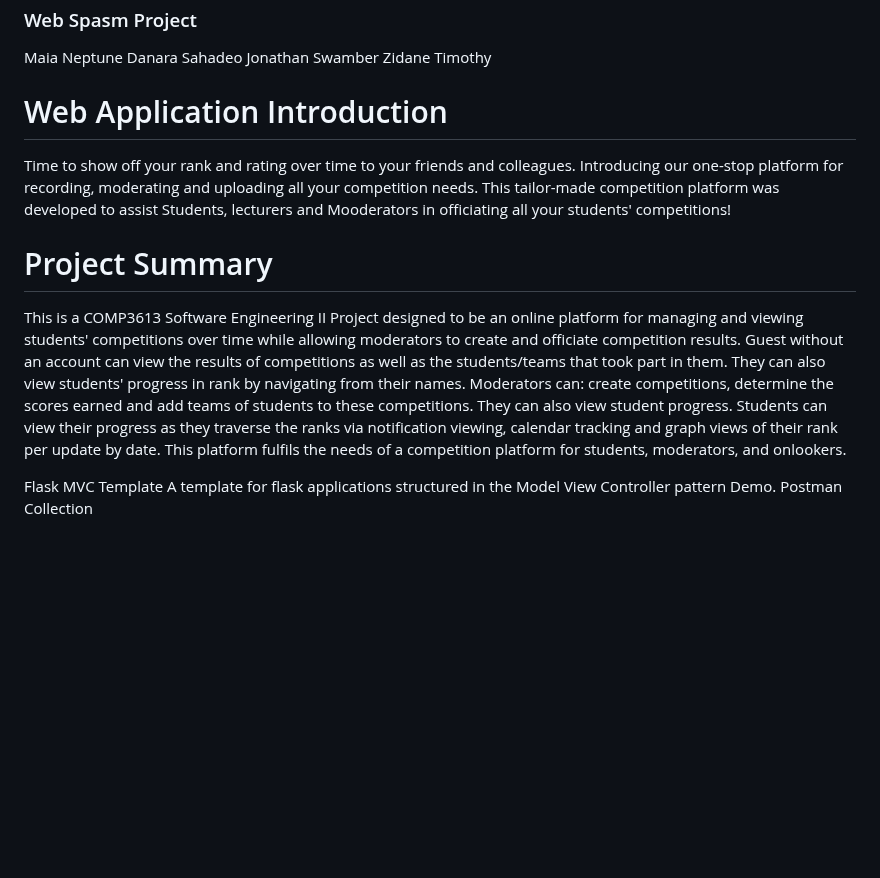
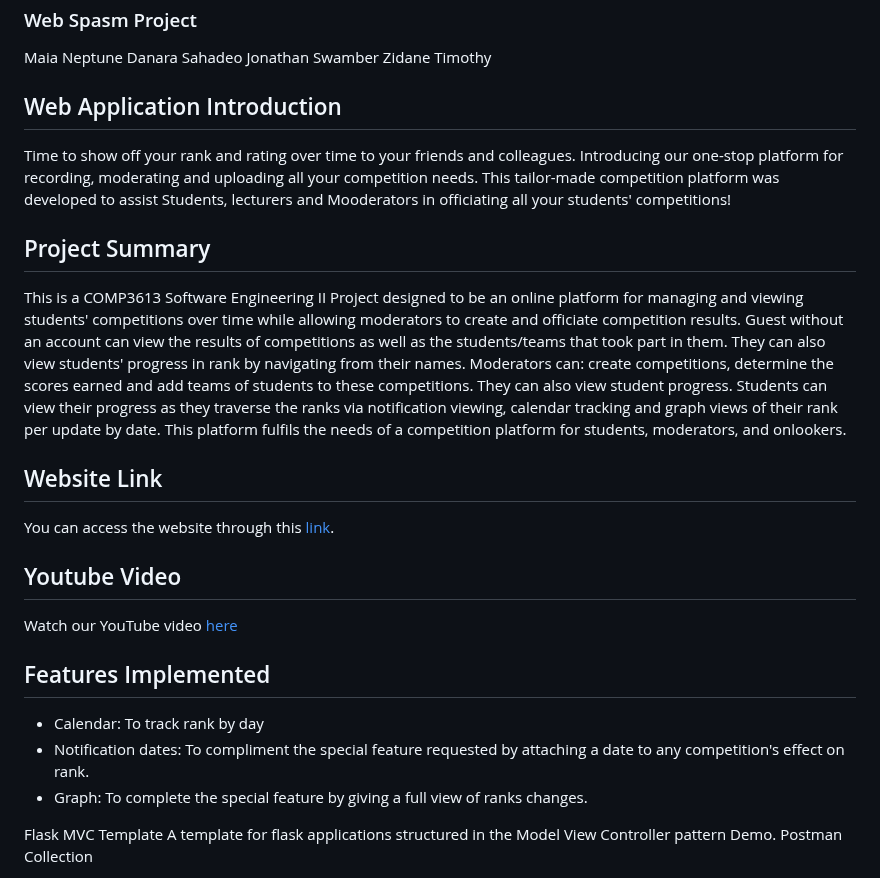
Before and after one commit to Web-Spasm/Competitions-Platform, a Markdown page: readme.md, the part around the change. GitHub-like rendering; blank space fills up the shorter version.

```diff
--- a/readme.md
+++ b/readme.md
@@ -6,11 +6,22 @@ Danara Sahadeo
 Jonathan Swamber
 Zidane Timothy
 
-# Web Application Introduction
+## Web Application Introduction
 Time to show off your rank and rating over time to your friends and colleagues. Introducing our one-stop platform for recording, moderating and uploading  all your competition needs. This tailor-made competition platform was developed to assist Students, lecturers and Mooderators in officiating all your students' competitions!
 
-# Project Summary
+## Project Summary
 This is a COMP3613 Software Engineering II Project designed to be an online platform for managing and viewing students' competitions over time while allowing moderators to create and officiate competition results. Guest without an account can view the results of competitions as well as the students/teams that took part in them. They can also view students' progress in rank by navigating from their names. Moderators can: create competitions, determine the scores earned and add teams of students to these competitions. They can also view student progress. Students can view their progress as they traverse the ranks via notification viewing, calendar tracking and graph views of their rank per update by date. This platform fulfils the needs of a competition platform for students, moderators, and onlookers.
+
+## Website Link
+You can access the website through this [link](https://github.com/INFO3604-Project-Team/UWI-Competitions-Platform).
+
+## Youtube Video
+Watch our YouTube video [here](https://github.com/INFO3604-Project-Team/UWI-Competitions-Platform)
+
+## Features Implemented
+* Calendar: To track rank by day
+* Notification dates: To compliment the special feature requested by attaching a date to any competition's effect on rank.
+* Graph: To complete the special feature by giving a full view of ranks changes.
 
 Flask MVC Template
 A template for flask applications structured in the Model View Controller pattern Demo. Postman Collection
```
